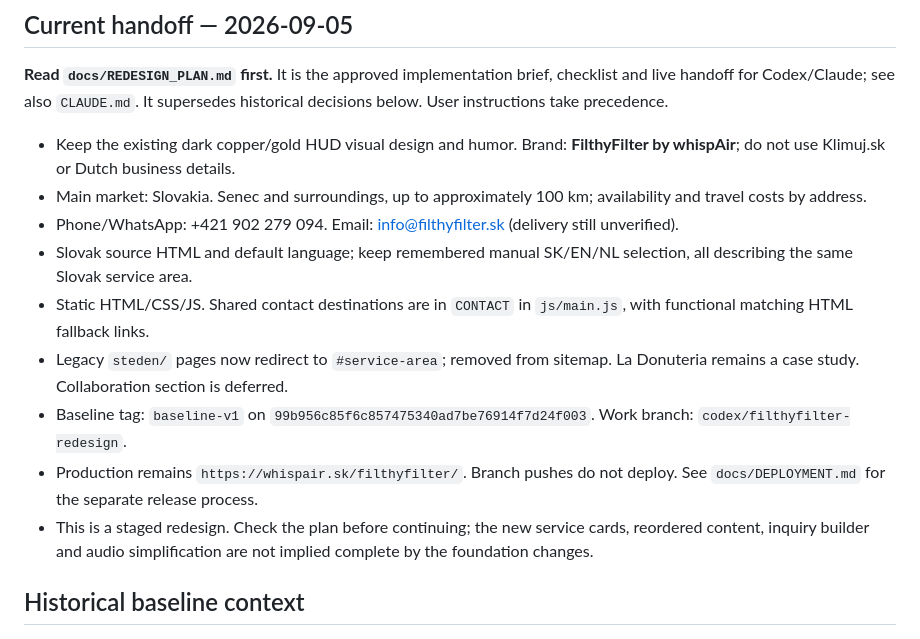
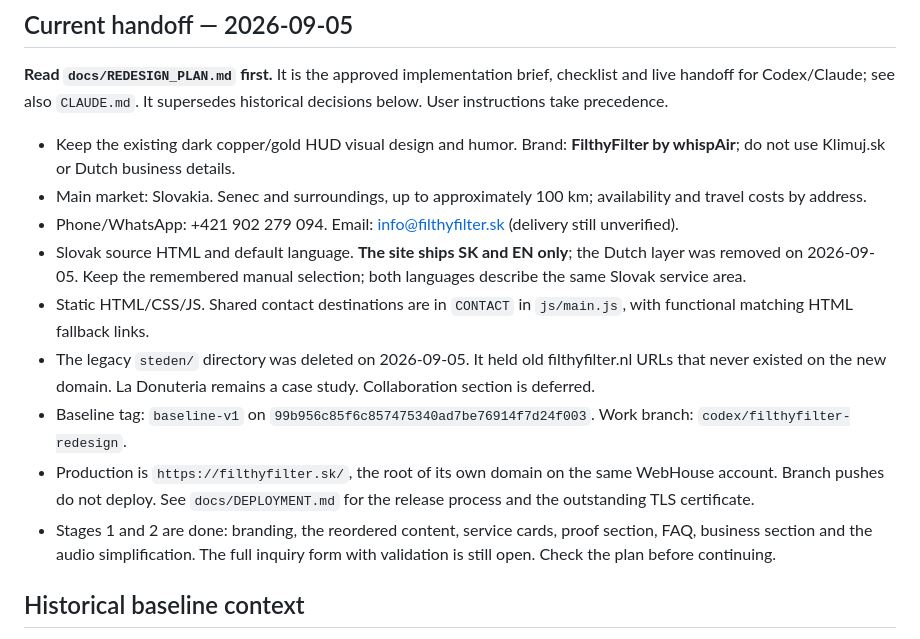
Before and after one commit to Leadris/filthyfilter, a Markdown page: CONTEXT.md, the part around the change. Drawn GitHub-style.

```diff
--- a/CONTEXT.md
+++ b/CONTEXT.md
@@ -7,12 +7,12 @@
 - Keep the existing dark copper/gold HUD visual design and humor. Brand: **FilthyFilter by whispAir**; do not use Klimuj.sk or Dutch business details.
 - Main market: Slovakia. Senec and surroundings, up to approximately 100 km; availability and travel costs by address.
 - Phone/WhatsApp: +421 902 279 094. Email: info@filthyfilter.sk (delivery still unverified).
-- Slovak source HTML and default language; keep remembered manual SK/EN/NL selection, all describing the same Slovak service area.
+- Slovak source HTML and default language. **The site ships SK and EN only**; the Dutch layer was removed on 2026-09-05. Keep the remembered manual selection; both languages describe the same Slovak service area.
 - Static HTML/CSS/JS. Shared contact destinations are in `CONTACT` in `js/main.js`, with functional matching HTML fallback links.
-- Legacy `steden/` pages now redirect to `#service-area`; removed from sitemap. La Donuteria remains a case study. Collaboration section is deferred.
+- The legacy `steden/` directory was deleted on 2026-09-05. It held old filthyfilter.nl URLs that never existed on the new domain. La Donuteria remains a case study. Collaboration section is deferred.
 - Baseline tag: `baseline-v1` on `99b956c85f6c857475340ad7be76914f7d24f003`. Work branch: `codex/filthyfilter-redesign`.
-- Production remains `https://whispair.sk/filthyfilter/`. Branch pushes do not deploy. See `docs/DEPLOYMENT.md` for the separate release process.
-- This is a staged redesign. Check the plan before continuing; the new service cards, reordered content, inquiry builder and audio simplification are not implied complete by the foundation changes.
+- Production is `https://filthyfilter.sk/`, the root of its own domain on the same WebHouse account. Branch pushes do not deploy. See `docs/DEPLOYMENT.md` for the release process and the outstanding TLS certificate.
+- Stages 1 and 2 are done: branding, the reordered content, service cards, proof section, FAQ, business section and the audio simplification. The full inquiry form with validation is still open. Check the plan before continuing.
 
 ## Historical baseline context
 
```
Also changed, not shown: README.md (+5 -5 lines).
